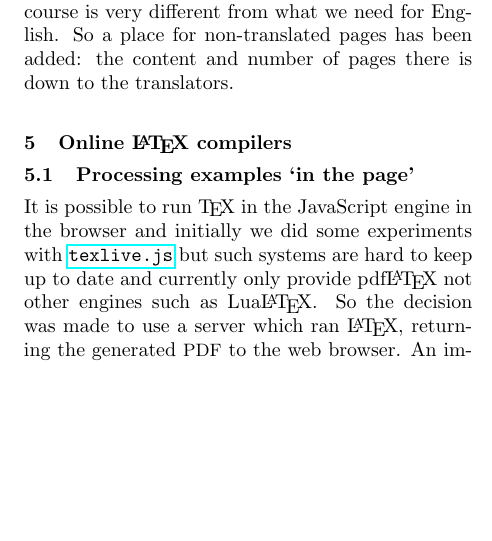
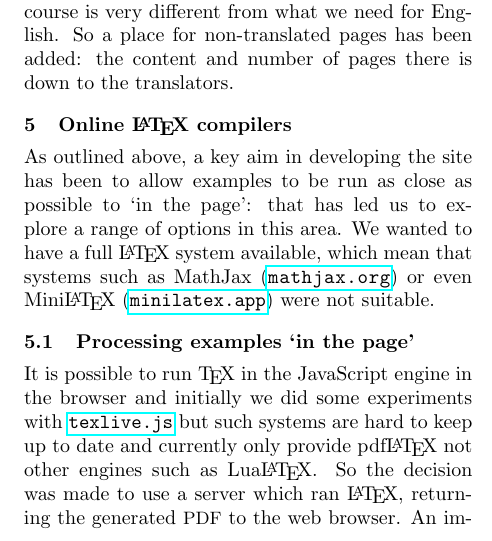
Before and after one commit to learnlatex/articles, a LaTeX document (TUG2020-article/learnlatex-TUG-2020.tex): part of one column of page 2 of 3, cut so that both start at the same text, the shorter picture padded with empty space. Compiled offline with pdfLaTeX.

Commit message:
TUG2020 article: Add an intro paragraph for online section

```diff
--- a/TUG2020-article/learnlatex-TUG-2020.tex
+++ b/TUG2020-article/learnlatex-TUG-2020.tex
@@ -144,6 +144,12 @@ pages there is down to the translators.
 
 \section{Online \LaTeX{} compilers}
 
+As outlined above, a key aim in developing the site has been to allow examples
+to be run as close as possible to \enquote{in the page}: that has led us to
+explore a range of options in this area. We wanted to have a full \LaTeX{}
+system available, which mean that systems such as MathJax (\url{mathjax.org})
+or even Mini\LaTeX{} (\url{minilatex.app}) were not suitable.
+
 \subsection{Processing examples \enquote{in the page}}
 
 It is possible to run \TeX{} in the JavaScript engine in the browser and
```
